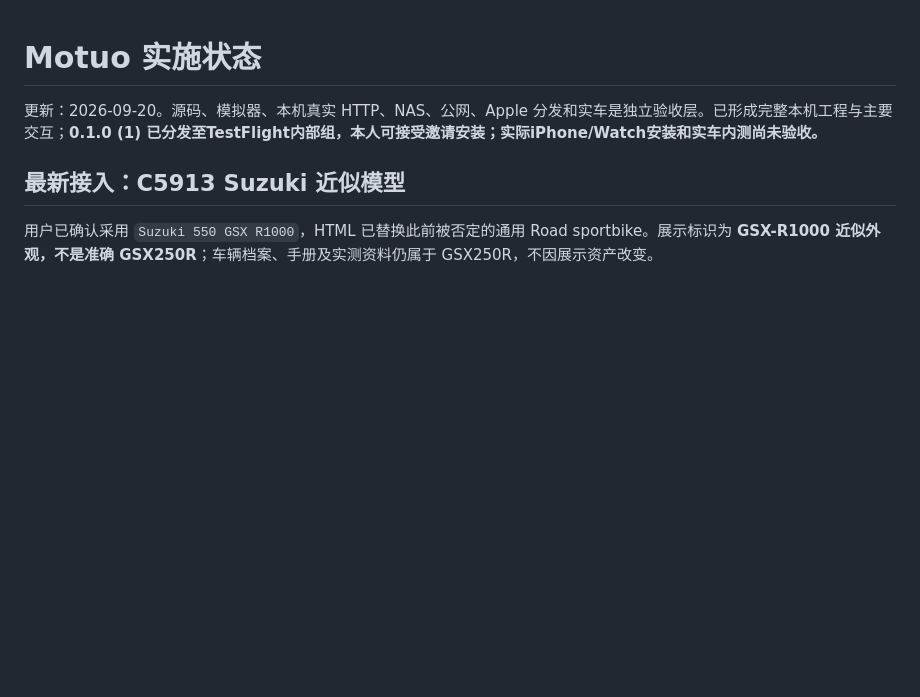
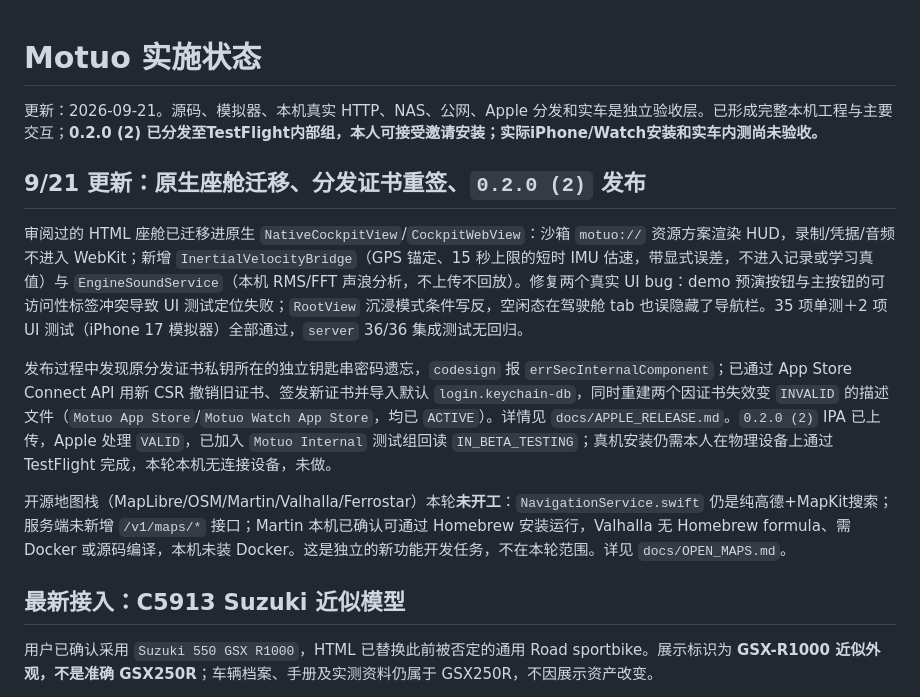
Before and after one commit to jodancain/motuo, a Markdown page: docs/STATUS.md, the part around the change. GitHub-like rendering; blank space fills up the shorter version.

```diff
--- a/docs/STATUS.md
+++ b/docs/STATUS.md
@@ -1,6 +1,14 @@
 # Motuo 实施状态
 
-更新：2026-09-20。源码、模拟器、本机真实 HTTP、NAS、公网、Apple 分发和实车是独立验收层。已形成完整本机工程与主要交互；**0.1.0 (1) 已分发至TestFlight内部组，本人可接受邀请安装；实际iPhone/Watch安装和实车内测尚未验收。**
+更新：2026-09-21。源码、模拟器、本机真实 HTTP、NAS、公网、Apple 分发和实车是独立验收层。已形成完整本机工程与主要交互；**0.2.0 (2) 已分发至TestFlight内部组，本人可接受邀请安装；实际iPhone/Watch安装和实车内测尚未验收。**
+
+## 9/21 更新：原生座舱迁移、分发证书重签、`0.2.0 (2)` 发布
+
+审阅过的 HTML 座舱已迁移进原生 `NativeCockpitView`/`CockpitWebView`：沙箱 `motuo://` 资源方案渲染 HUD，录制/凭据/音频不进入 WebKit；新增 `InertialVelocityBridge`（GPS 锚定、15 秒上限的短时 IMU 估速，带显式误差，不进入记录或学习真值）与 `EngineSoundService`（本机 RMS/FFT 声浪分析，不上传不回放）。修复两个真实 UI bug：demo 预演按钮与主按钮的可访问性标签冲突导致 UI 测试定位失败；`RootView` 沉浸模式条件写反，空闲态在驾驶舱 tab 也误隐藏了导航栏。35 项单测＋2 项 UI 测试（iPhone 17 模拟器）全部通过，`server` 36/36 集成测试无回归。
+
+发布过程中发现原分发证书私钥所在的独立钥匙串密码遗忘，`codesign` 报 `errSecInternalComponent`；已通过 App Store Connect API 用新 CSR 撤销旧证书、签发新证书并导入默认 `login.keychain-db`，同时重建两个因证书失效变 `INVALID` 的描述文件（`Motuo App Store`/`Motuo Watch App Store`，均已 `ACTIVE`）。详情见 `docs/APPLE_RELEASE.md`。`0.2.0 (2)` IPA 已上传，Apple 处理 `VALID`，已加入 `Motuo Internal` 测试组回读 `IN_BETA_TESTING`；真机安装仍需本人在物理设备上通过 TestFlight 完成，本轮本机无连接设备，未做。
+
+开源地图栈（MapLibre/OSM/Martin/Valhalla/Ferrostar）本轮**未开工**：`NavigationService.swift` 仍是纯高德+MapKit搜索；服务端未新增 `/v1/maps/*` 接口；Martin 本机已确认可通过 Homebrew 安装运行，Valhalla 无 Homebrew formula、需 Docker 或源码编译，本机未装 Docker。这是独立的新功能开发任务，不在本轮范围。详见 `docs/OPEN_MAPS.md`。
 
 ## 最新接入：C5913 Suzuki 近似模型
 
```
Also changed, not shown: docs/APPLE_RELEASE.md (+10 -0 lines).
